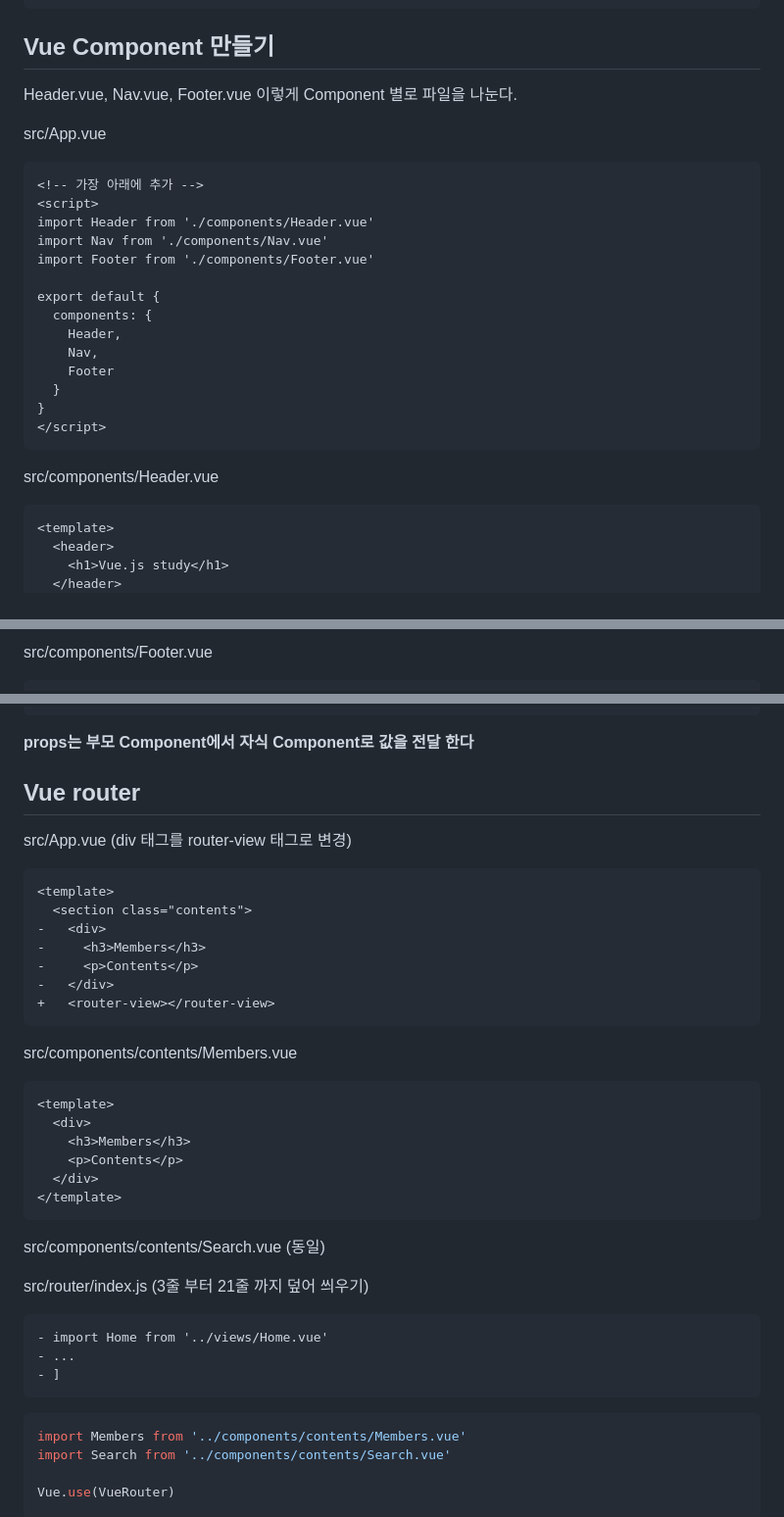
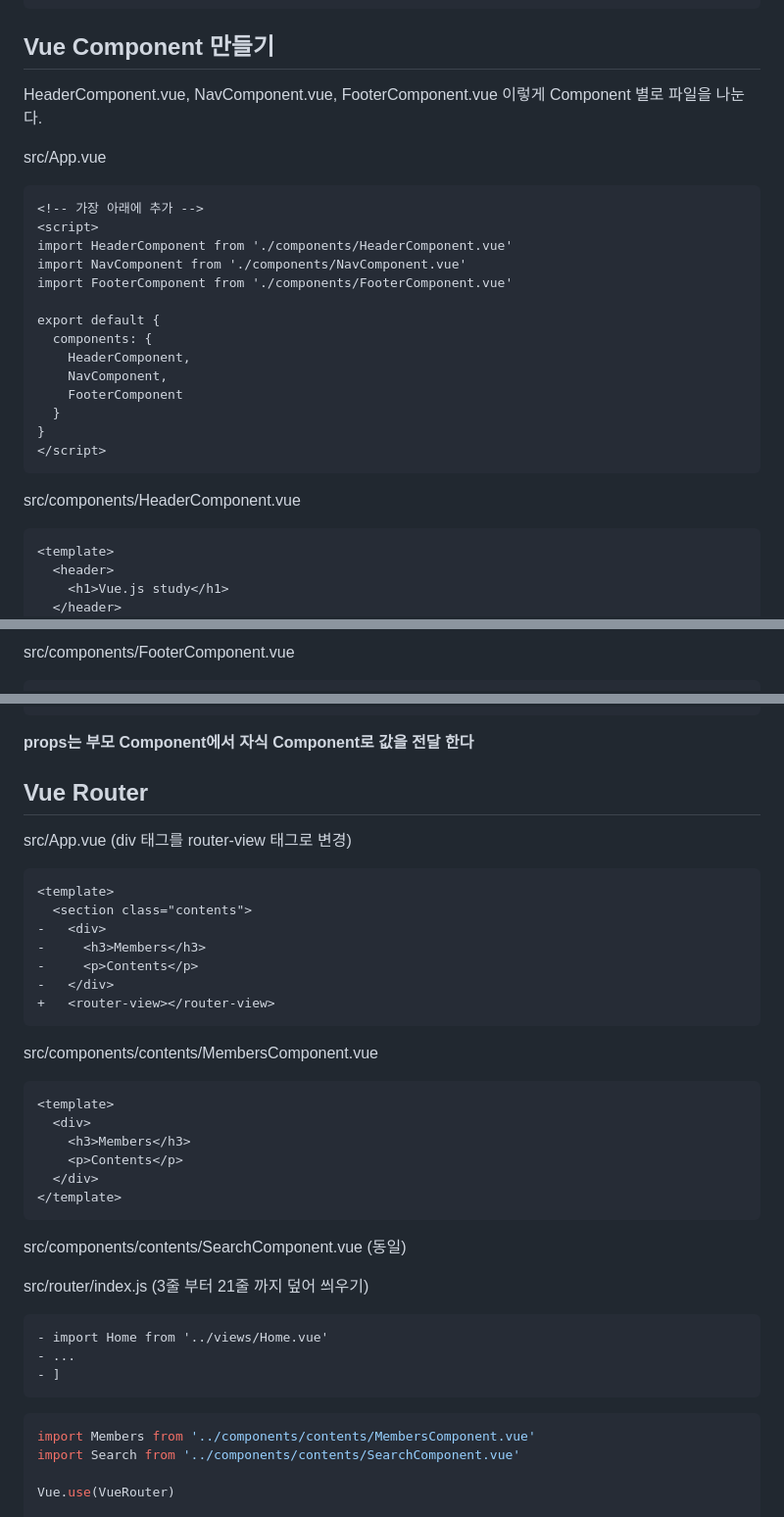
Before and after one commit to ovdncids/vue-curriculum, a Markdown page: README.md, 3 parts joined by grey strips. Shown at 98% size. Drawn GitHub-style.

````diff
--- a/README.md
+++ b/README.md
@@ -194,27 +194,27 @@ import '@/assets/scss/App.scss'
 ```
 
 ## Vue Component 만들기
-Header.vue, Nav.vue, Footer.vue 이렇게 Component 별로 파일을 나눈다.
+HeaderComponent.vue, NavComponent.vue, FooterComponent.vue 이렇게 Component 별로 파일을 나눈다.
 
 src/App.vue
 ```html
 <!-- 가장 아래에 추가 -->
 <script>
-import Header from './components/Header.vue'
-import Nav from './components/Nav.vue'
-import Footer from './components/Footer.vue'
+import HeaderComponent from './components/HeaderComponent.vue'
+import NavComponent from './components/NavComponent.vue'
+import FooterComponent from './components/FooterComponent.vue'
 
 export default {
   components: {
-    Header,
-    Nav,
-    Footer
+    HeaderComponent,
+    NavComponent,
+    FooterComponent
   }
 }
 </script>
 ```
 
-src/components/Header.vue
+src/components/HeaderComponent.vue
 ```html
 <template>
   <header>
@@ -253,4 +253,4 @@ src/App.vue
 ```
 
-src/components/Footer.vue
+src/components/FooterComponent.vue
 ```diff
@@ -288,13 +288,13 @@ export default {
 </script>
 ```
 
-src/components/Footer.vue
+src/components/FooterComponent.vue
 ```js
 <footer @click="$emit('callParentMethod', 'argument1')">{{title}}</footer>
 ```
 -->
 
-## Vue router
+## Vue Router
 src/App.vue (div 태그를 router-view 태그로 변경)
 ```diff
 <template>
@@ -306,7 +306,7 @@ src/App.vue (div 태그를 router-view 태그로 변경)
 +   <router-view></router-view>
 ```
 
-src/components/contents/Members.vue
+src/components/contents/MembersComponent.vue
 ```html
 <template>
   <div>
@@ -316,7 +316,7 @@ src/components/contents/Members.vue
 </template>
 ```
 
-src/components/contents/Search.vue (동일)
+src/components/contents/SearchComponent.vue (동일)
 
 src/router/index.js (3줄 부터 21줄 까지 덮어 씌우기)
 ```diff
@@ -325,8 +325,8 @@ src/router/index.js (3줄 부터 21줄 까지 덮어 씌우기)
 - ]
 ```
 ```js
-import Members from '../components/contents/Members.vue'
-import Search from '../components/contents/Search.vue'
+import Members from '../components/contents/MembersComponent.vue'
+import Search from '../components/contents/SearchComponent.vue'
 
 Vue.use(VueRouter)
 
````
Also changed, not shown: other parts of README.md (+60 -60 lines).
